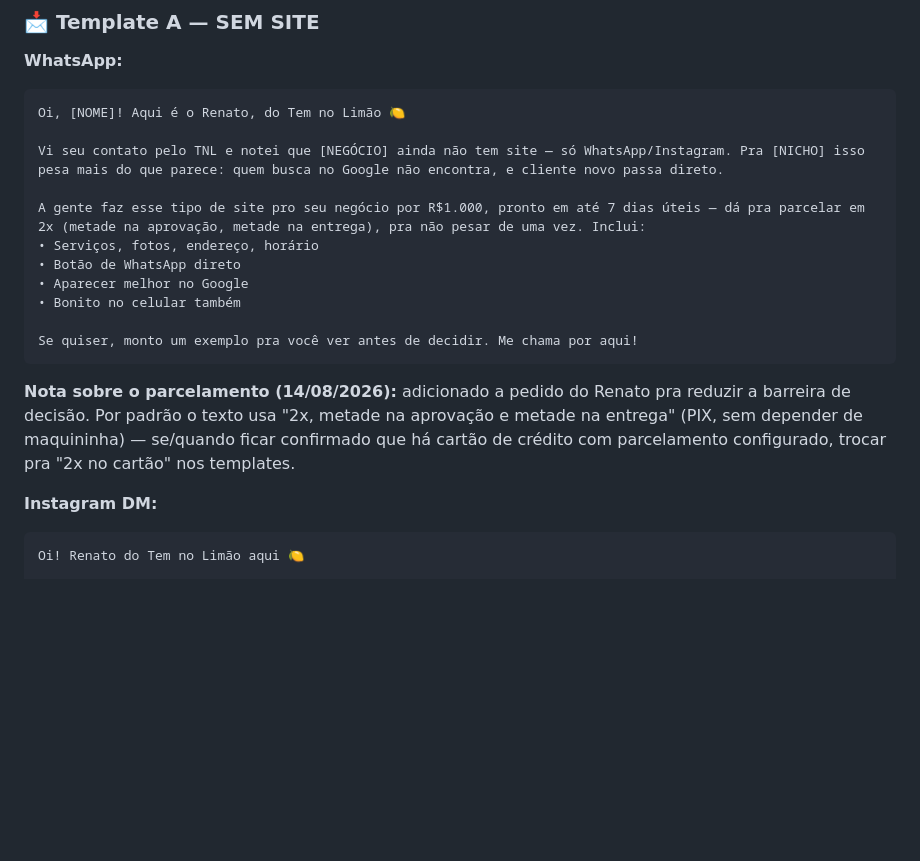
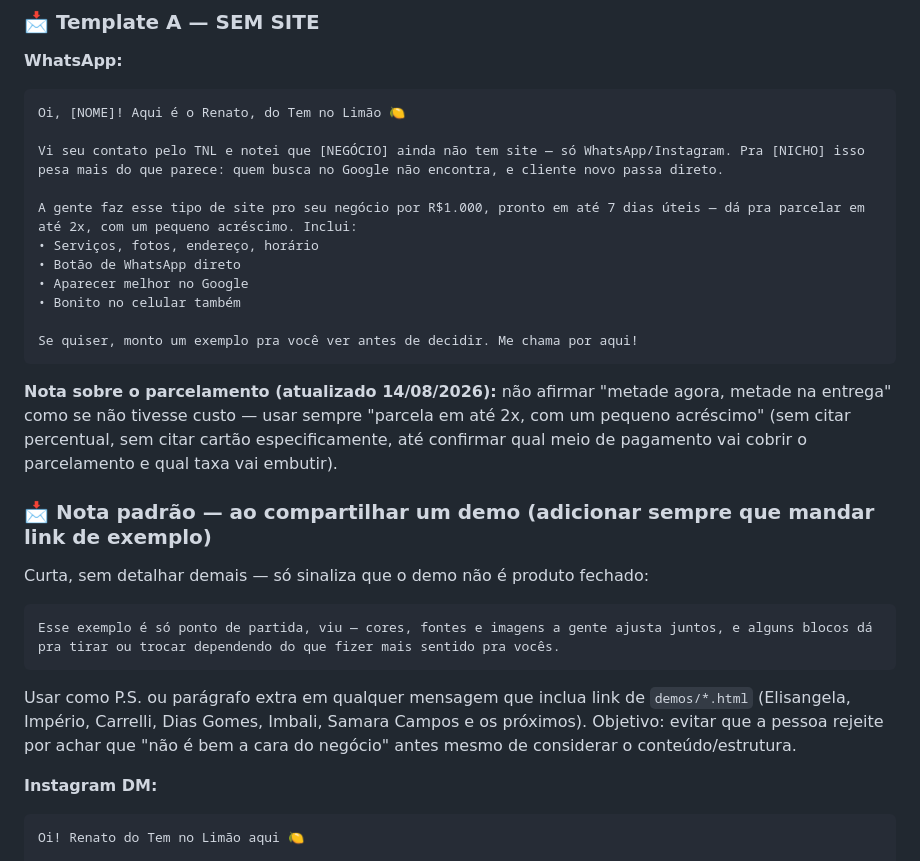
Before and after one commit to renatoamatos88-lang/temnolimao-site, a Markdown page: docs/AUDITORIA-PARCEIROS.md, the part around the change. Rendered like a GitHub page; blank space fills up the shorter version.

Commit message:
copy: ajusta wording de parcelamento e adiciona nota padrao de personalizacao do demo

````diff
--- a/docs/AUDITORIA-PARCEIROS.md
+++ b/docs/AUDITORIA-PARCEIROS.md
@@ -183,7 +183,7 @@ Oi, [NOME]! Aqui é o Renato, do Tem no Limão 🍋
 
 Vi seu contato pelo TNL e notei que [NEGÓCIO] ainda não tem site — só WhatsApp/Instagram. Pra [NICHO] isso pesa mais do que parece: quem busca no Google não encontra, e cliente novo passa direto.
 
-A gente faz esse tipo de site pro seu negócio por R$1.000, pronto em até 7 dias úteis — dá pra parcelar em 2x (metade na aprovação, metade na entrega), pra não pesar de uma vez. Inclui:
+A gente faz esse tipo de site pro seu negócio por R$1.000, pronto em até 7 dias úteis — dá pra parcelar em até 2x, com um pequeno acréscimo. Inclui:
 • Serviços, fotos, endereço, horário
 • Botão de WhatsApp direto
 • Aparecer melhor no Google
@@ -192,7 +192,17 @@ A gente faz esse tipo de site pro seu negócio por R$1.000, pronto em até 7 dia
 Se quiser, monto um exemplo pra você ver antes de decidir. Me chama por aqui!
 ```
 
-**Nota sobre o parcelamento (14/08/2026):** adicionado a pedido do Renato pra reduzir a barreira de decisão. Por padrão o texto usa "2x, metade na aprovação e metade na entrega" (PIX, sem depender de maquininha) — se/quando ficar confirmado que há cartão de crédito com parcelamento configurado, trocar pra "2x no cartão" nos templates.
+**Nota sobre o parcelamento (atualizado 14/08/2026):** não afirmar "metade agora, metade na entrega" como se não tivesse custo — usar sempre "parcela em até 2x, com um pequeno acréscimo" (sem citar percentual, sem citar cartão especificamente, até confirmar qual meio de pagamento vai cobrir o parcelamento e qual taxa vai embutir).
+
+### 📩 Nota padrão — ao compartilhar um demo (adicionar sempre que mandar link de exemplo)
+
+Curta, sem detalhar demais — só sinaliza que o demo não é produto fechado:
+
+```
+Esse exemplo é só ponto de partida, viu — cores, fontes e imagens a gente ajusta juntos, e alguns blocos dá pra tirar ou trocar dependendo do que fizer mais sentido pra vocês.
+```
+
+Usar como P.S. ou parágrafo extra em qualquer mensagem que inclua link de `demos/*.html` (Elisangela, Império, Carrelli, Dias Gomes, Imbali, Samara Campos e os próximos). Objetivo: evitar que a pessoa rejeite por achar que "não é bem a cara do negócio" antes mesmo de considerar o conteúdo/estrutura.
 
 **Instagram DM:**
 ```
````
